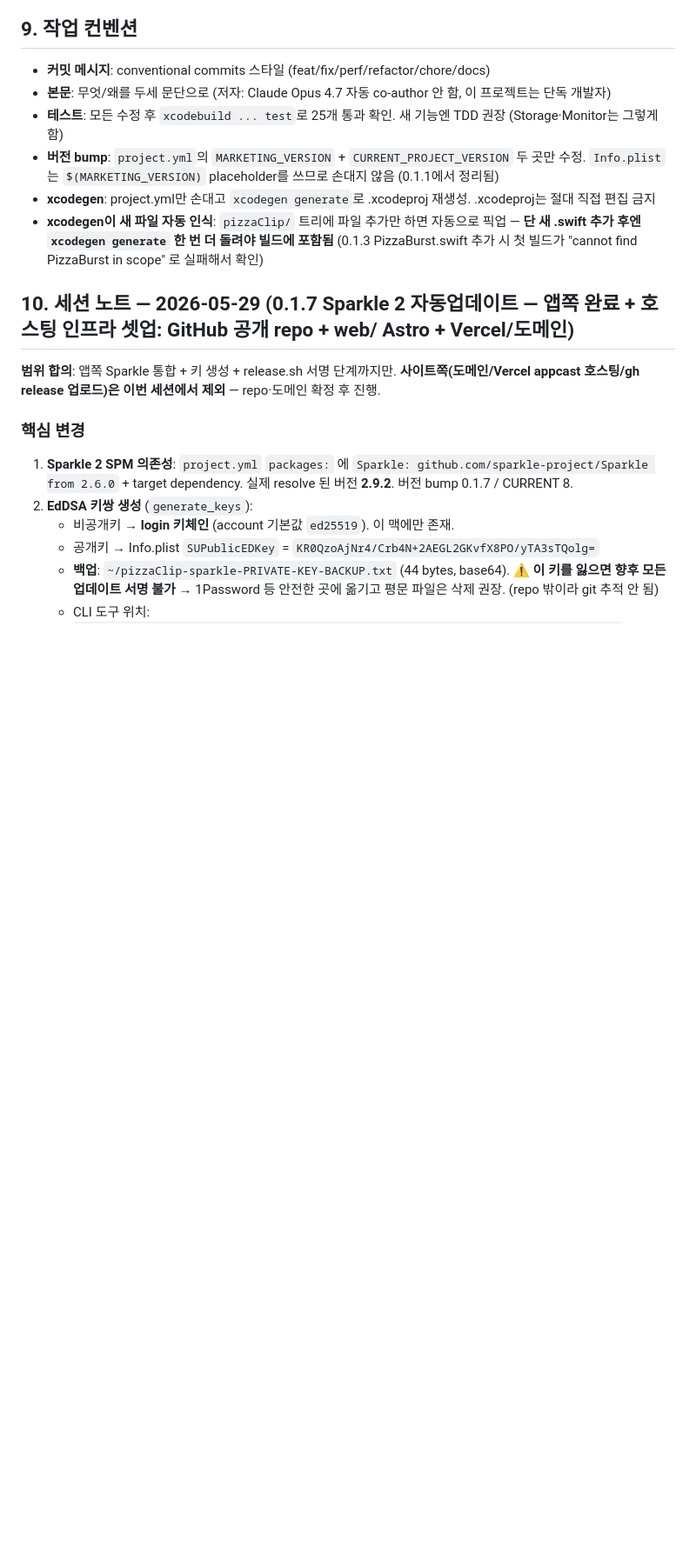
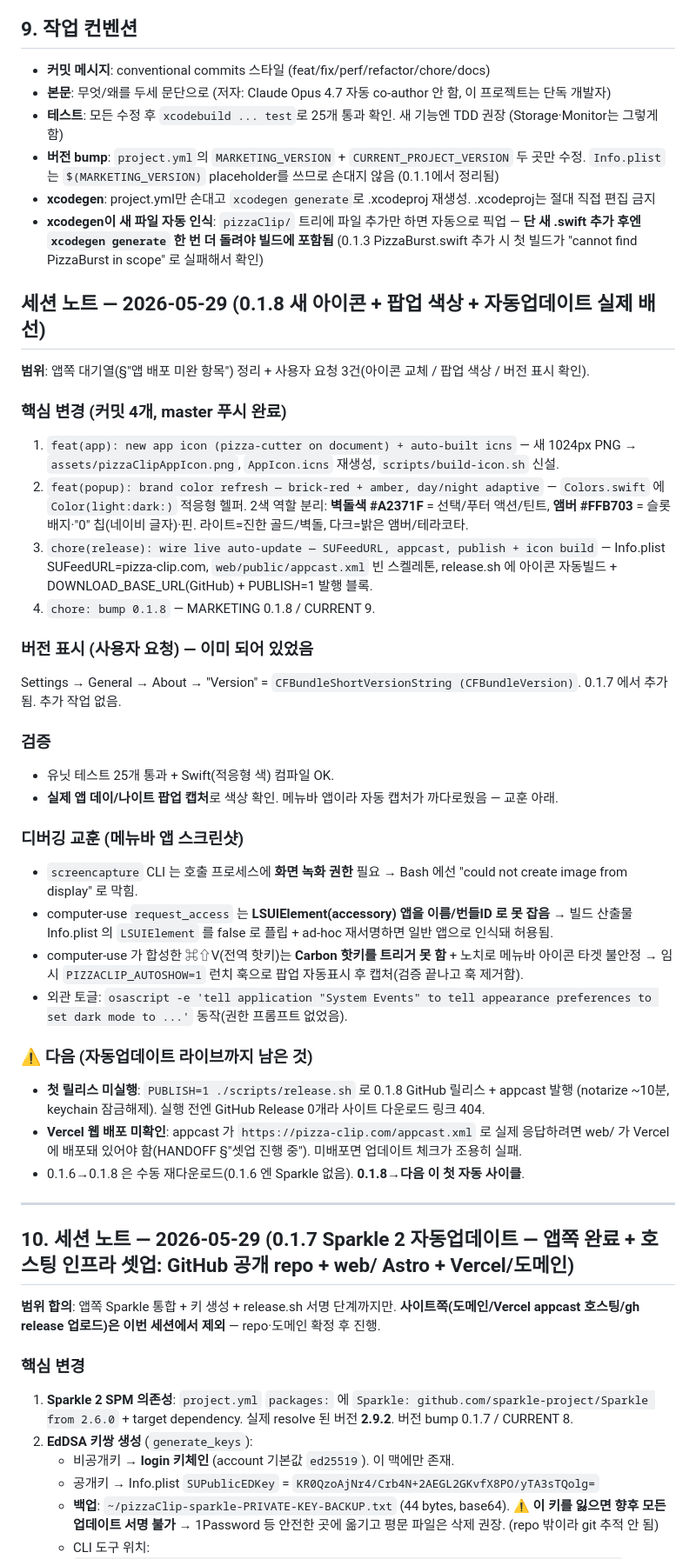
Before and after one commit to parkppuri01/pizzaClip, a Markdown page: docs/HANDOFF.md, the part around one of its changes. Shown at 87% size. Drawn GitHub-style; blank space fills up the shorter version.

Commit message:
docs: HANDOFF — 0.1.8 세션(아이콘+팝업색상+자동업데이트 배선) + 배포 미완 항목 갱신

```diff
--- a/docs/HANDOFF.md
+++ b/docs/HANDOFF.md
@@ -202,6 +202,36 @@ open pizzaClip.xcodeproj   # 그리고 ⌘R
 - **xcodegen**: project.yml만 손대고 `xcodegen generate`로 .xcodeproj 재생성. .xcodeproj는 절대 직접 편집 금지
 - **xcodegen이 새 파일 자동 인식**: `pizzaClip/` 트리에 파일 추가만 하면 자동으로 픽업 — **단 새 .swift 추가 후엔 `xcodegen generate` 한 번 더 돌려야 빌드에 포함됨** (0.1.3 PizzaBurst.swift 추가 시 첫 빌드가 "cannot find PizzaBurst in scope" 로 실패해서 확인)
 
+## 세션 노트 — 2026-05-29 (0.1.8 새 아이콘 + 팝업 색상 + 자동업데이트 실제 배선)
+
+**범위**: 앱쪽 대기열(§"앱 배포 미완 항목") 정리 + 사용자 요청 3건(아이콘 교체 / 팝업 색상 / 버전 표시 확인).
+
+### 핵심 변경 (커밋 4개, master 푸시 완료)
+1. `feat(app): new app icon (pizza-cutter on document) + auto-built icns` — 새 1024px PNG → `assets/pizzaClipAppIcon.png`, `AppIcon.icns` 재생성, `scripts/build-icon.sh` 신설.
+2. `feat(popup): brand color refresh — brick-red + amber, day/night adaptive` — `Colors.swift` 에 `Color(light:dark:)` 적응형 헬퍼. 2색 역할 분리: **벽돌색 #A2371F** = 선택/푸터 액션/틴트, **앰버 #FFB703** = 슬롯 배지·"0" 칩(네이비 글자)·핀. 라이트=진한 골드/벽돌, 다크=밝은 앰버/테라코타.
+3. `chore(release): wire live auto-update — SUFeedURL, appcast, publish + icon build` — Info.plist SUFeedURL=pizza-clip.com, `web/public/appcast.xml` 빈 스켈레톤, release.sh 에 아이콘 자동빌드 + DOWNLOAD_BASE_URL(GitHub) + PUBLISH=1 발행 블록.
+4. `chore: bump 0.1.8` — MARKETING 0.1.8 / CURRENT 9.
+
+### 버전 표시 (사용자 요청) — 이미 되어 있었음
+Settings → General → About → "Version" = `CFBundleShortVersionString (CFBundleVersion)`. 0.1.7 에서 추가됨. 추가 작업 없음.
+
+### 검증
+- 유닛 테스트 25개 통과 + Swift(적응형 색) 컴파일 OK.
+- **실제 앱 데이/나이트 팝업 캡처**로 색상 확인. 메뉴바 앱이라 자동 캡처가 까다로웠음 — 교훈 아래.
+
+### 디버깅 교훈 (메뉴바 앱 스크린샷)
+- `screencapture` CLI 는 호출 프로세스에 **화면 녹화 권한** 필요 → Bash 에선 "could not create image from display" 로 막힘.
+- computer-use `request_access` 는 **LSUIElement(accessory) 앱을 이름/번들ID 로 못 잡음** → 빌드 산출물 Info.plist 의 `LSUIElement` 를 false 로 플립 + ad-hoc 재서명하면 일반 앱으로 인식돼 허용됨.
+- computer-use 가 합성한 ⌘⇧V(전역 핫키)는 **Carbon 핫키를 트리거 못 함** + 노치로 메뉴바 아이콘 타겟 불안정 → 임시 `PIZZACLIP_AUTOSHOW=1` 런치 훅으로 팝업 자동표시 후 캡처(검증 끝나고 훅 제거함).
+- 외관 토글: `osascript -e 'tell application "System Events" to tell appearance preferences to set dark mode to ...'` 동작(권한 프롬프트 없었음).
+
+### ⚠️ 다음 (자동업데이트 라이브까지 남은 것)
+- **첫 릴리스 미실행**: `PUBLISH=1 ./scripts/release.sh` 로 0.1.8 GitHub 릴리스 + appcast 발행 (notarize ~10분, keychain 잠금해제). 실행 전엔 GitHub Release 0개라 사이트 다운로드 링크 404.
+- **Vercel 웹 배포 미확인**: appcast 가 `https://pizza-clip.com/appcast.xml` 로 실제 응답하려면 web/ 가 Vercel 에 배포돼 있어야 함(HANDOFF §"셋업 진행 중"). 미배포면 업데이트 체크가 조용히 실패.
+- 0.1.6→0.1.8 은 수동 재다운로드(0.1.6 엔 Sparkle 없음). **0.1.8→다음 이 첫 자동 사이클**.
+
+---
+
 ## 10. 세션 노트 — 2026-05-29 (0.1.7 Sparkle 2 자동업데이트 — 앱쪽 완료 + 호스팅 인프라 셋업: GitHub 공개 repo + web/ Astro + Vercel/도메인)
 
 **범위 합의**: 앱쪽 Sparkle 통합 + 키 생성 + release.sh 서명 단계까지만. **사이트쪽(도메인/Vercel appcast 호스팅/gh release 업로드)은 이번 세션에서 제외** — repo·도메인 확정 후 진행.
```
Also changed, not shown: other parts of docs/HANDOFF.md (+6 -6 lines).
